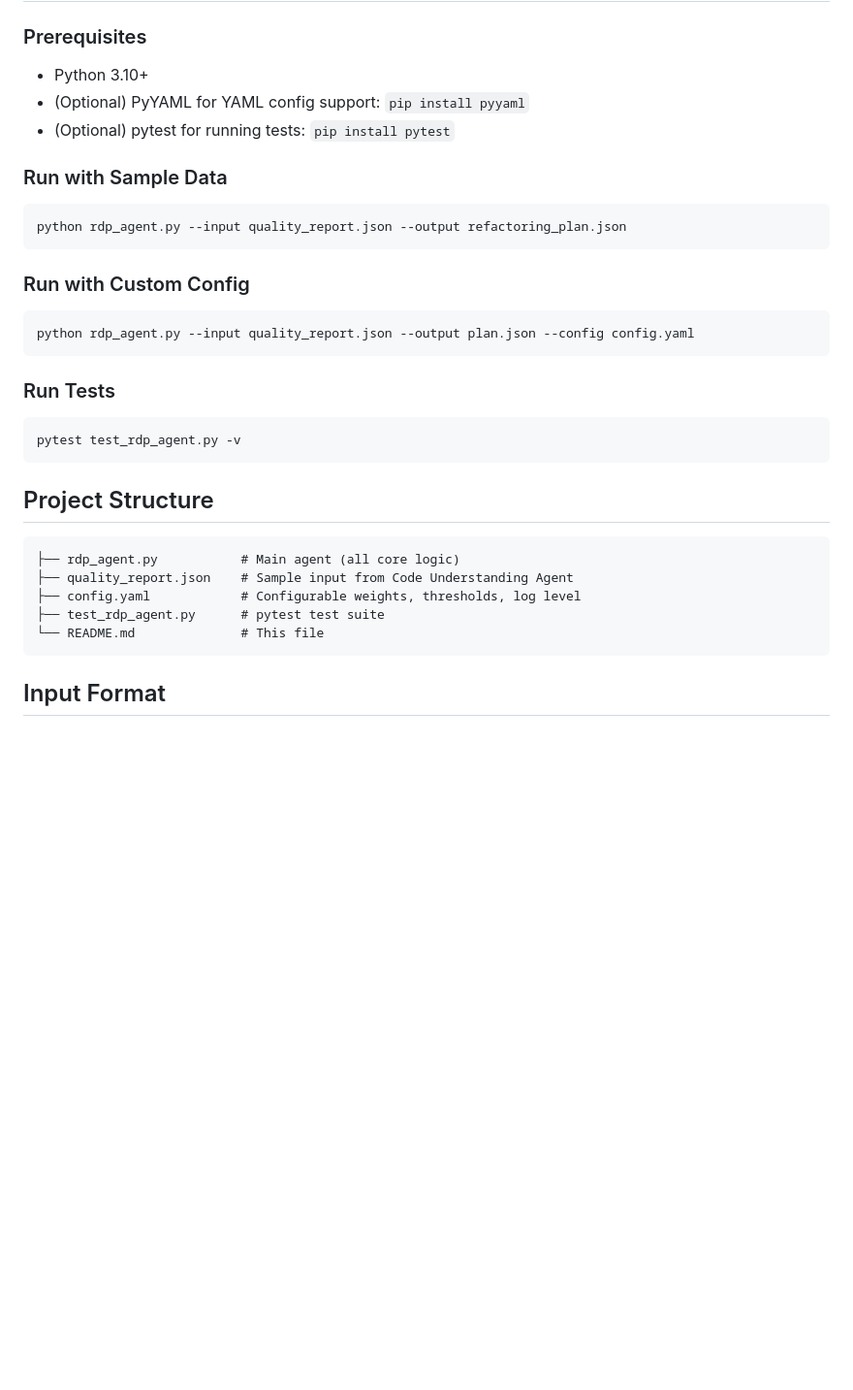
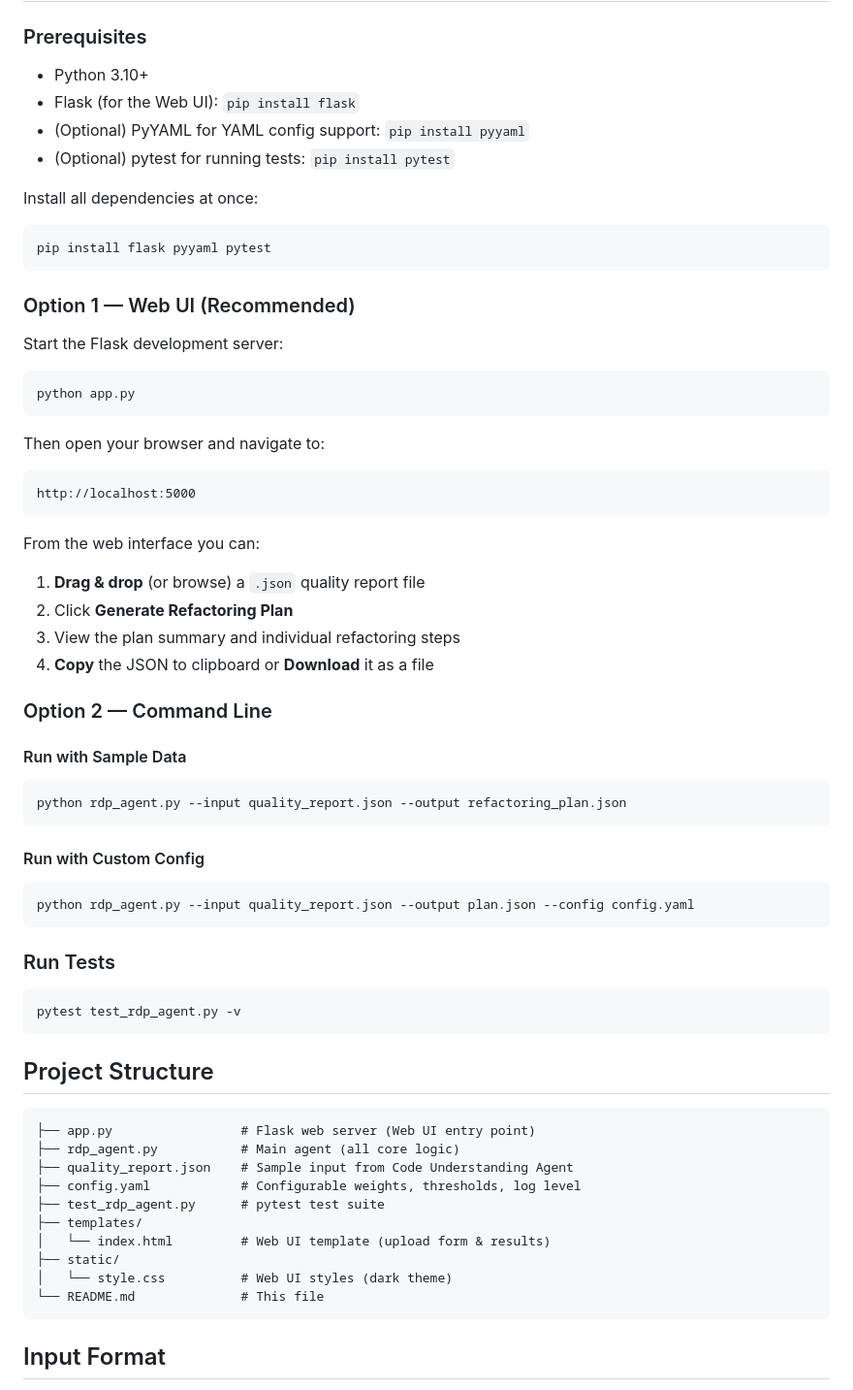
Before and after one commit to chamithusithmaka/refactoring-decision-agent-prototype, a Markdown page: README.md, the part around the change. Shown at 97% size. GitHub-like rendering; blank space fills up the shorter version.

Commit message:
Update README.md to enhance installation instructions and project structure details

````diff
--- a/README.md
+++ b/README.md
@@ -20,16 +20,46 @@ The RDP Agent:
 ### Prerequisites
 
 - Python 3.10+
+- Flask (for the Web UI): `pip install flask`
 - (Optional) PyYAML for YAML config support: `pip install pyyaml`
 - (Optional) pytest for running tests: `pip install pytest`
 
-### Run with Sample Data
+Install all dependencies at once:
+
+```bash
+pip install flask pyyaml pytest
+```
+
+### Option 1 — Web UI (Recommended)
+
+Start the Flask development server:
+
+```bash
+python app.py
+```
+
+Then open your browser and navigate to:
+
+```
+http://localhost:5000
+```
+
+From the web interface you can:
+
+1. **Drag & drop** (or browse) a `.json` quality report file
+2. Click **Generate Refactoring Plan**
+3. View the plan summary and individual refactoring steps
+4. **Copy** the JSON to clipboard or **Download** it as a file
+
+### Option 2 — Command Line
+
+#### Run with Sample Data
 
 ```bash
 python rdp_agent.py --input quality_report.json --output refactoring_plan.json
 ```
 
-### Run with Custom Config
+#### Run with Custom Config
 
 ```bash
 python rdp_agent.py --input quality_report.json --output plan.json --config config.yaml
@@ -44,10 +74,15 @@ pytest test_rdp_agent.py -v
 ## Project Structure
 
 ```
+├── app.py                 # Flask web server (Web UI entry point)
 ├── rdp_agent.py           # Main agent (all core logic)
 ├── quality_report.json    # Sample input from Code Understanding Agent
 ├── config.yaml            # Configurable weights, thresholds, log level
 ├── test_rdp_agent.py      # pytest test suite
+├── templates/
+│   └── index.html         # Web UI template (upload form & results)
+├── static/
+│   └── style.css          # Web UI styles (dark theme)
 └── README.md              # This file
 ```
 
````
